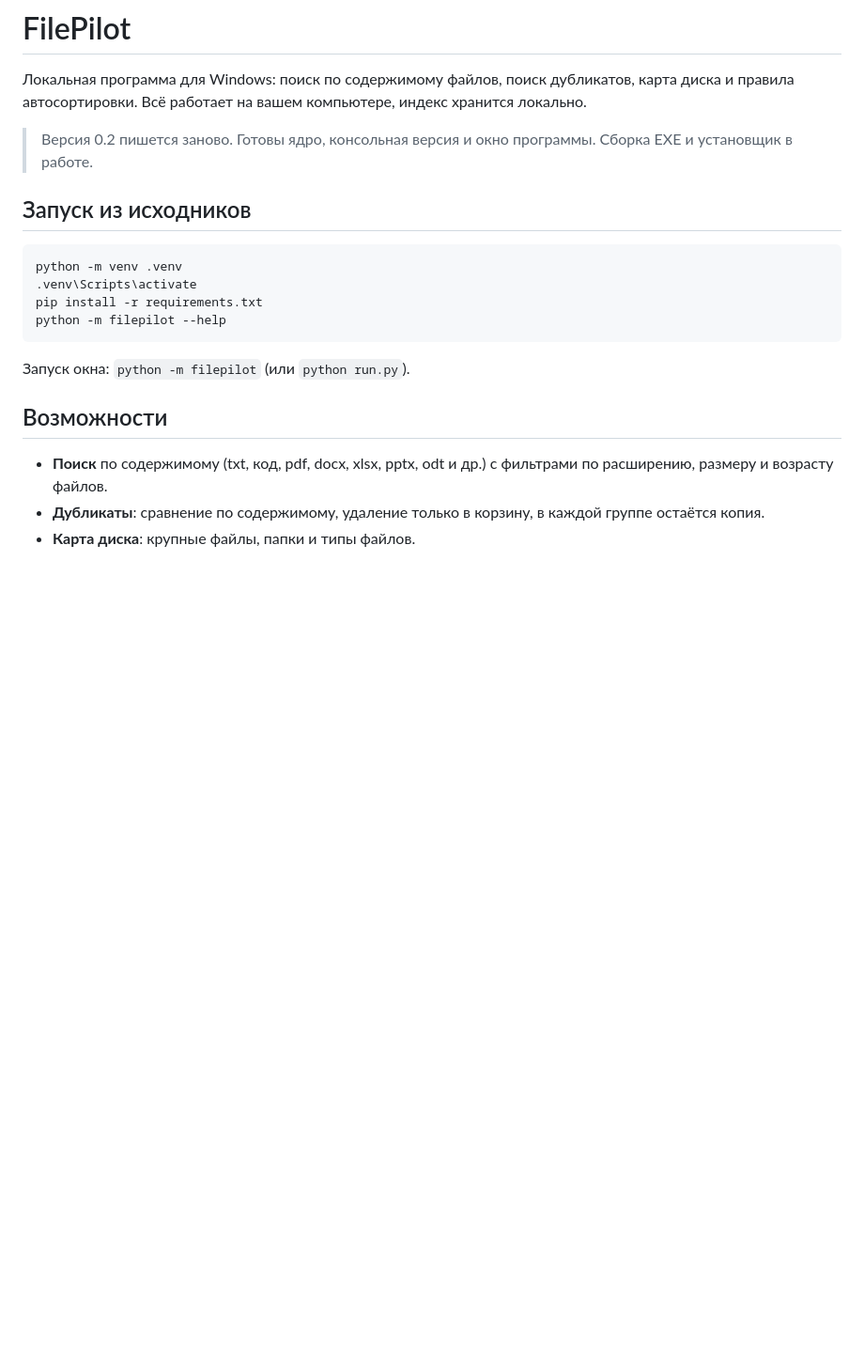
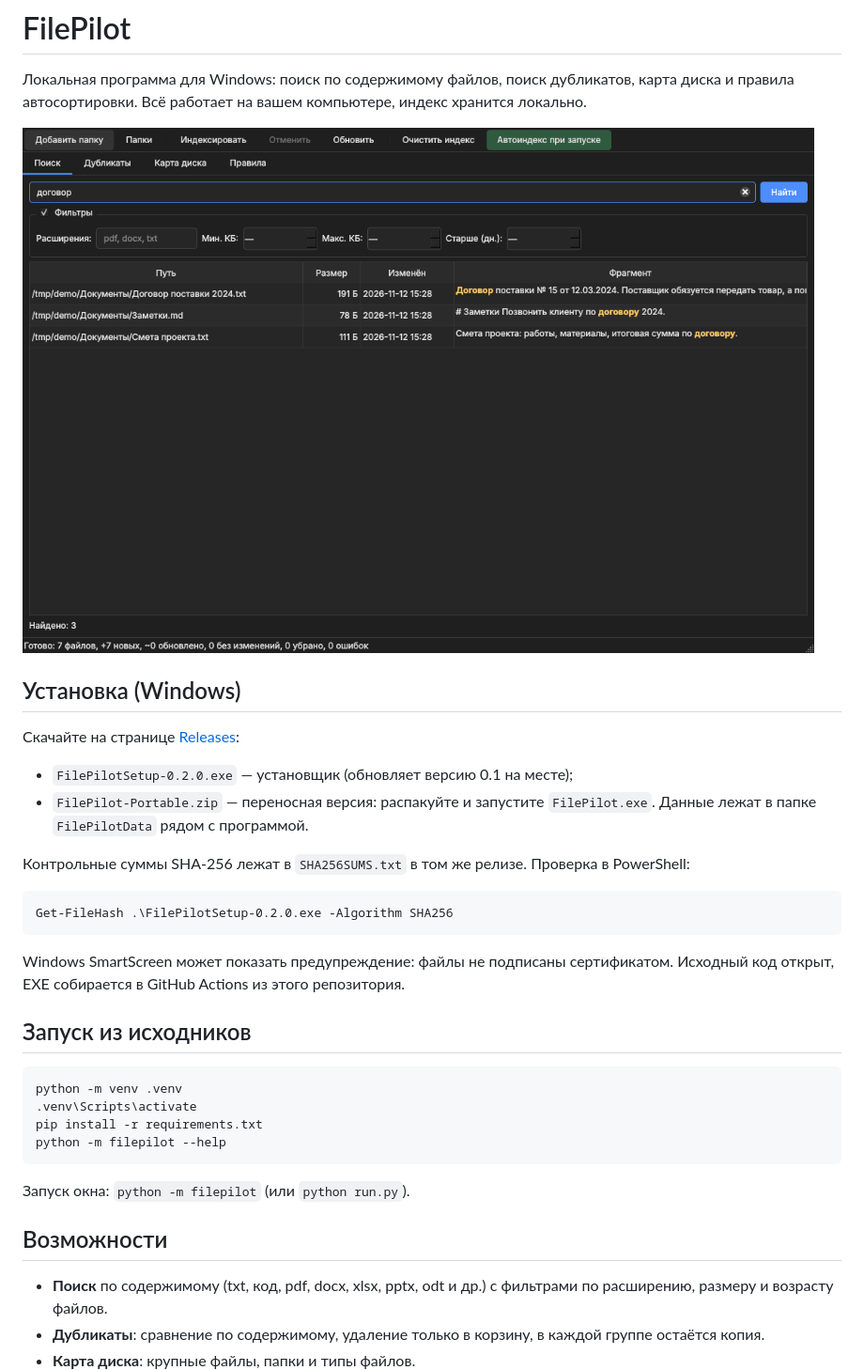
Before and after one commit to dyrty11/filepilot, a Markdown page: README.md, the part around one of its changes. Shown at 94% size. Rendered like a GitHub page; pictures changed too: docs/screenshots/search.png (added); blank space fills up the shorter version.

````diff
--- a/README.md
+++ b/README.md
@@ -3,7 +3,22 @@
 Локальная программа для Windows: поиск по содержимому файлов, поиск дубликатов, карта диска и правила автосортировки.
 Всё работает на вашем компьютере, индекс хранится локально.
 
-> Версия 0.2 пишется заново. Готовы ядро, консольная версия и окно программы. Сборка EXE и установщик в работе.
+![Поиск](docs/screenshots/search.png)
+
+## Установка (Windows)
+
+Скачайте на странице [Releases](../../releases):
+
+- `FilePilotSetup-0.2.0.exe` — установщик (обновляет версию 0.1 на месте);
+- `FilePilot-Portable.zip` — переносная версия: распакуйте и запустите `FilePilot.exe`. Данные лежат в папке `FilePilotData` рядом с программой.
+
+Контрольные суммы SHA-256 лежат в `SHA256SUMS.txt` в том же релизе. Проверка в PowerShell:
+
+```
+Get-FileHash .\FilePilotSetup-0.2.0.exe -Algorithm SHA256
+```
+
+Windows SmartScreen может показать предупреждение: файлы не подписаны сертификатом. Исходный код открыт, EXE собирается в GitHub Actions из этого репозитория.
 
 ## Запуск из исходников
 
````
Also changed, not shown: other parts of README.md (+10 -0 lines), CHANGELOG.md (added, +17 -0 lines), SECURITY.md (added, +9 -0 lines), THIRD_PARTY.md (added, +11 -0 lines), docs/screenshots/diskmap.png (added), docs/screenshots/duplicates.png (added), docs/screenshots/rules.png (added), 7 other files.
